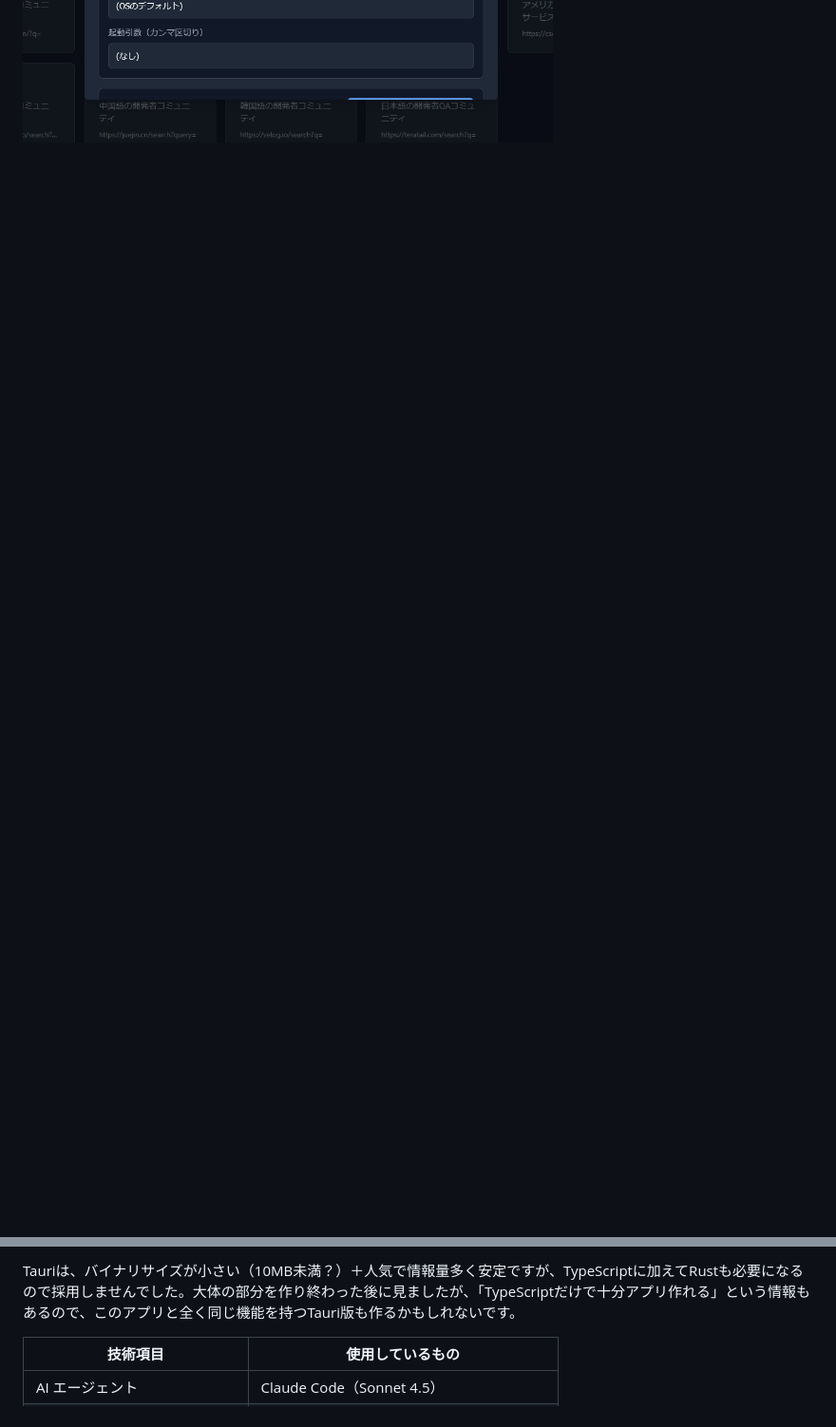
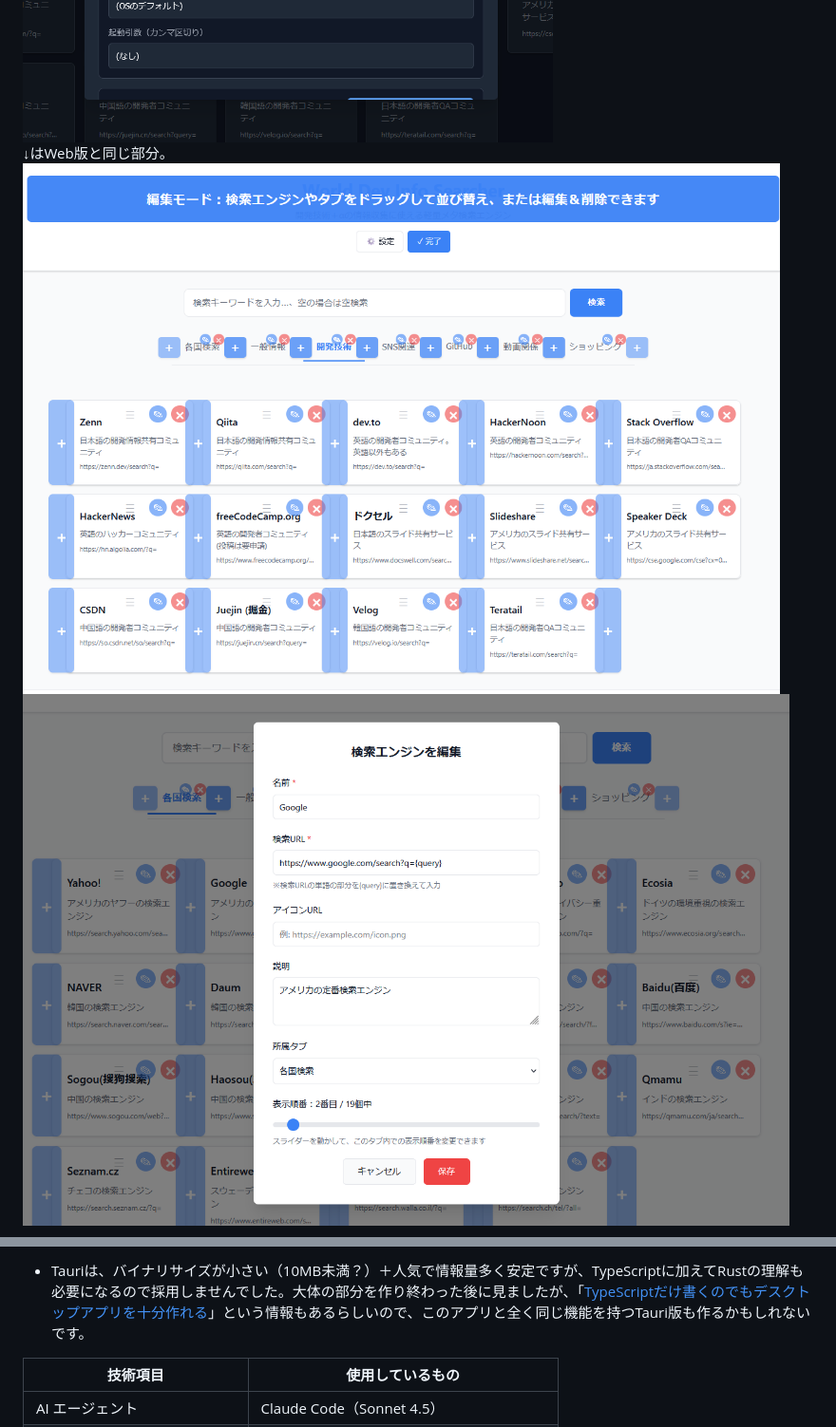
Before and after one commit to TweeTeaFOX223/WDIMS-desktop-by-sea, a Markdown page: README.md, 2 parts joined by grey strips. Shown at 95% size. Drawn GitHub-style; pictures changed too: ScreenShot3A.png (added), ScreenShot3B.png (added); blank space fills up the shorter version.

Commit message:
READMEにスクショ追加。説明の誤りを修正。

```diff
--- a/README.md
+++ b/README.md
@@ -2,6 +2,10 @@
 ![screenshot](https://raw.githubusercontent.com/TweeTeaFOX223/WDIMS-desktop-by-sea/refs/heads/main/ScreenShot.png)
 ![screenshot2](https://raw.githubusercontent.com/TweeTeaFOX223/WDIMS-desktop-by-sea/refs/heads/main/ScreenShot2.png)
 ![screenshot3](https://raw.githubusercontent.com/TweeTeaFOX223/WDIMS-desktop-by-sea/refs/heads/main/ScreenShot3.png)
+↓はWeb版と同じ部分。
+![screenshot3A](https://raw.githubusercontent.com/TweeTeaFOX223/WDIMS-desktop-by-sea/refs/heads/main/ScreenShot3A.png)
+![screenshot3B](https://raw.githubusercontent.com/TweeTeaFOX223/WDIMS-desktop-by-sea/refs/heads/main/ScreenShot3B.png)
+
 ![screenshot4](https://raw.githubusercontent.com/TweeTeaFOX223/WDIMS-desktop-by-sea/refs/heads/main/ScreenShot4.png)
 
 <br>
@@ -44,5 +60,5 @@ Electronは、「Node.jsとChromiumを両方含む関係でバイナリサイズ
 
-Tauriは、バイナリサイズが小さい（10MB未満？）＋人気で情報量多く安定ですが、TypeScriptに加えてRustも必要になるので採用しませんでした。大体の部分を作り終わった後に見ましたが、「TypeScriptだけで十分アプリ作れる」という情報もあるので、このアプリと全く同じ機能を持つTauri版も作るかもしれないです。
+- Tauriは、バイナリサイズが小さい（10MB未満？）＋人気で情報量多く安定ですが、TypeScriptに加えてRustの理解も必要になるので採用しませんでした。大体の部分を作り終わった後に見ましたが、「[TypeScriptだけ書くのでもデスクトップアプリを十分作れる](https://zenn.dev/tris/articles/tskaigi2025-tauri-with-only-ts)」という情報もあるらしいので、このアプリと全く同じ機能を持つTauri版も作るかもしれないです。
 
 
 | 技術項目 | 使用しているもの |
```
Also changed, not shown: other parts of README.md (+30 -25 lines), ScreenShot6.png (added).
